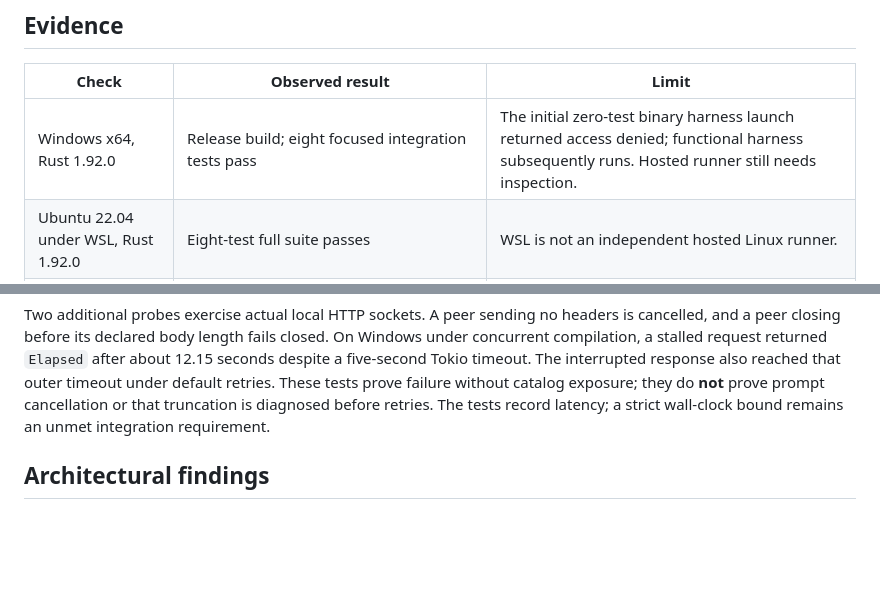
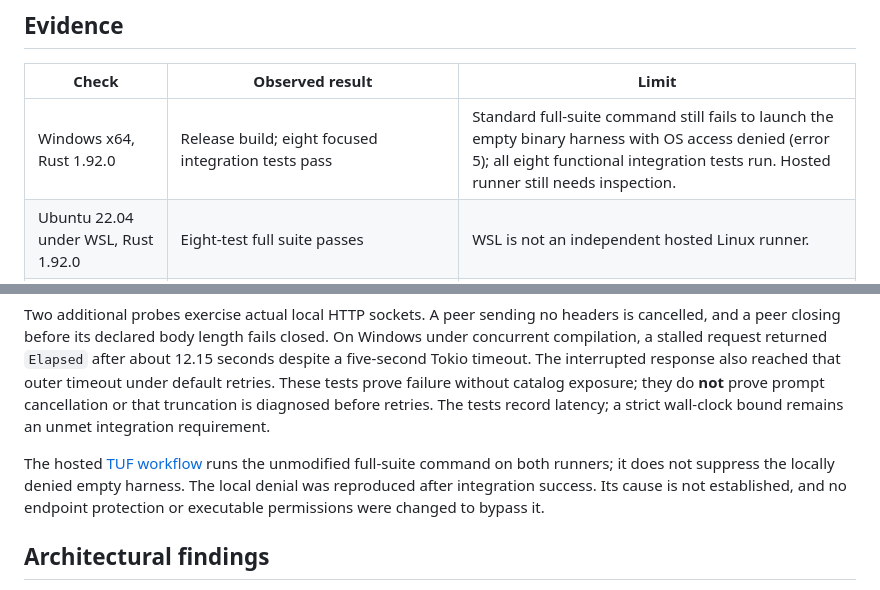
Before and after one commit to MrQuality/timestamp-cleaner, a Markdown page: spikes/tuf-updates/RESULTS.md, 2 parts joined by grey strips. Rendered like a GitHub page; blank space fills up the shorter version.

```diff
--- a/spikes/tuf-updates/RESULTS.md
+++ b/spikes/tuf-updates/RESULTS.md
@@ -9,7 +9,7 @@ update publication job is changed by this workspace.
 
 | Check | Observed result | Limit |
 | --- | --- | --- |
-| Windows x64, Rust 1.92.0 | Release build; eight focused integration tests pass | The initial zero-test binary harness launch returned access denied; functional harness subsequently runs. Hosted runner still needs inspection. |
+| Windows x64, Rust 1.92.0 | Release build; eight focused integration tests pass | Standard full-suite command still fails to launch the empty binary harness with OS access denied (error 5); all eight functional integration tests run. Hosted runner still needs inspection. |
 | Ubuntu 22.04 under WSL, Rust 1.92.0 | Eight-test full suite passes | WSL is not an independent hosted Linux runner. |
 | Formatting / strict Clippy | Pass with local Rust 1.93.0 | Hosted workflow pins both to 1.92.0. |
 | Audit | cargo-audit 0.22.2: no warnings/advisories in the 190-package lock graph | Point-in-time result; this graph includes unused platform dependencies. |
@@ -33,6 +33,12 @@ response also reached that outer timeout under default retries. These tests prov
 failure without catalog exposure; they do **not** prove prompt cancellation or
 that truncation is diagnosed before retries. The tests record latency; a strict wall-clock bound remains an unmet integration
 requirement.
+
+The hosted [TUF workflow](https://github.com/MrQuality/timestamp-cleaner/actions/workflows/tuf-spike.yml)
+runs the unmodified full-suite command on both runners; it does not suppress the
+locally denied empty harness. The local denial was reproduced after integration
+success. Its cause is not established, and no endpoint protection or executable
+permissions were changed to bypass it.
 
 ## Architectural findings
 
```
Also changed, not shown: docs/auto-update-architecture.md (+3 -3 lines).
